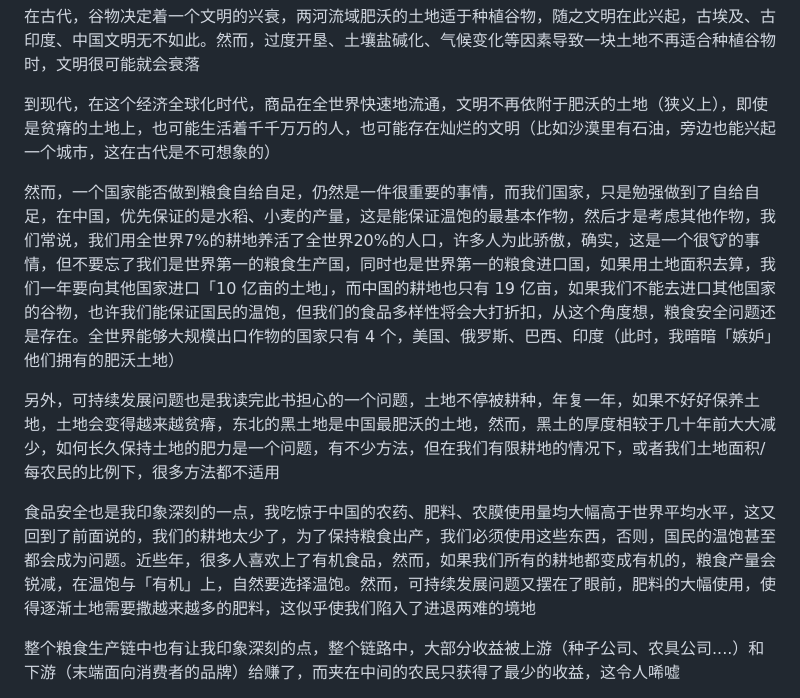
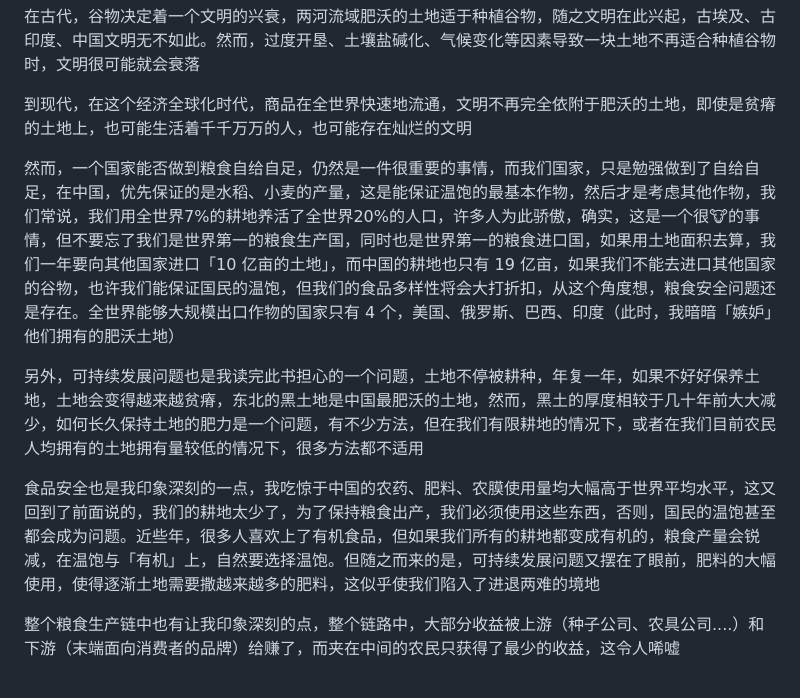
Before and after one commit to zhuscat/blog, a Markdown page: posts/the-story-of-grain.md, the part around the change. Drawn GitHub-style.

Commit message:
feat: update post

```diff
--- a/posts/the-story-of-grain.md
+++ b/posts/the-story-of-grain.md
@@ -10,13 +10,13 @@ tags:
 
 在古代，谷物决定着一个文明的兴衰，两河流域肥沃的土地适于种植谷物，随之文明在此兴起，古埃及、古印度、中国文明无不如此。然而，过度开垦、土壤盐碱化、气候变化等因素导致一块土地不再适合种植谷物时，文明很可能就会衰落
 
-到现代，在这个经济全球化时代，商品在全世界快速地流通，文明不再依附于肥沃的土地（狭义上），即使是贫瘠的土地上，也可能生活着千千万万的人，也可能存在灿烂的文明（比如沙漠里有石油，旁边也能兴起一个城市，这在古代是不可想象的）
+到现代，在这个经济全球化时代，商品在全世界快速地流通，文明不再完全依附于肥沃的土地，即使是贫瘠的土地上，也可能生活着千千万万的人，也可能存在灿烂的文明
 
 然而，一个国家能否做到粮食自给自足，仍然是一件很重要的事情，而我们国家，只是勉强做到了自给自足，在中国，优先保证的是水稻、小麦的产量，这是能保证温饱的最基本作物，然后才是考虑其他作物，我们常说，我们用全世界7%的耕地养活了全世界20%的人口，许多人为此骄傲，确实，这是一个很🐮的事情，但不要忘了我们是世界第一的粮食生产国，同时也是世界第一的粮食进口国，如果用土地面积去算，我们一年要向其他国家进口「10 亿亩的土地」，而中国的耕地也只有 19 亿亩，如果我们不能去进口其他国家的谷物，也许我们能保证国民的温饱，但我们的食品多样性将会大打折扣，从这个角度想，粮食安全问题还是存在。全世界能够大规模出口作物的国家只有 4 个，美国、俄罗斯、巴西、印度（此时，我暗暗「嫉妒」他们拥有的肥沃土地）
 
-另外，可持续发展问题也是我读完此书担心的一个问题，土地不停被耕种，年复一年，如果不好好保养土地，土地会变得越来越贫瘠，东北的黑土地是中国最肥沃的土地，然而，黑土的厚度相较于几十年前大大减少，如何长久保持土地的肥力是一个问题，有不少方法，但在我们有限耕地的情况下，或者我们土地面积/每农民的比例下，很多方法都不适用
+另外，可持续发展问题也是我读完此书担心的一个问题，土地不停被耕种，年复一年，如果不好好保养土地，土地会变得越来越贫瘠，东北的黑土地是中国最肥沃的土地，然而，黑土的厚度相较于几十年前大大减少，如何长久保持土地的肥力是一个问题，有不少方法，但在我们有限耕地的情况下，或者在我们目前农民人均拥有的土地拥有量较低的情况下，很多方法都不适用
 
-食品安全也是我印象深刻的一点，我吃惊于中国的农药、肥料、农膜使用量均大幅高于世界平均水平，这又回到了前面说的，我们的耕地太少了，为了保持粮食出产，我们必须使用这些东西，否则，国民的温饱甚至都会成为问题。近些年，很多人喜欢上了有机食品，然而，如果我们所有的耕地都变成有机的，粮食产量会锐减，在温饱与「有机」上，自然要选择温饱。然而，可持续发展问题又摆在了眼前，肥料的大幅使用，使得逐渐土地需要撒越来越多的肥料，这似乎使我们陷入了进退两难的境地
+食品安全也是我印象深刻的一点，我吃惊于中国的农药、肥料、农膜使用量均大幅高于世界平均水平，这又回到了前面说的，我们的耕地太少了，为了保持粮食出产，我们必须使用这些东西，否则，国民的温饱甚至都会成为问题。近些年，很多人喜欢上了有机食品，但如果我们所有的耕地都变成有机的，粮食产量会锐减，在温饱与「有机」上，自然要选择温饱。但随之而来的是，可持续发展问题又摆在了眼前，肥料的大幅使用，使得逐渐土地需要撒越来越多的肥料，这似乎使我们陷入了进退两难的境地
 
 整个粮食生产链中也有让我印象深刻的点，整个链路中，大部分收益被上游（种子公司、农具公司....）和下游（末端面向消费者的品牌）给赚了，而夹在中间的农民只获得了最少的收益，这令人唏嘘
 
```
